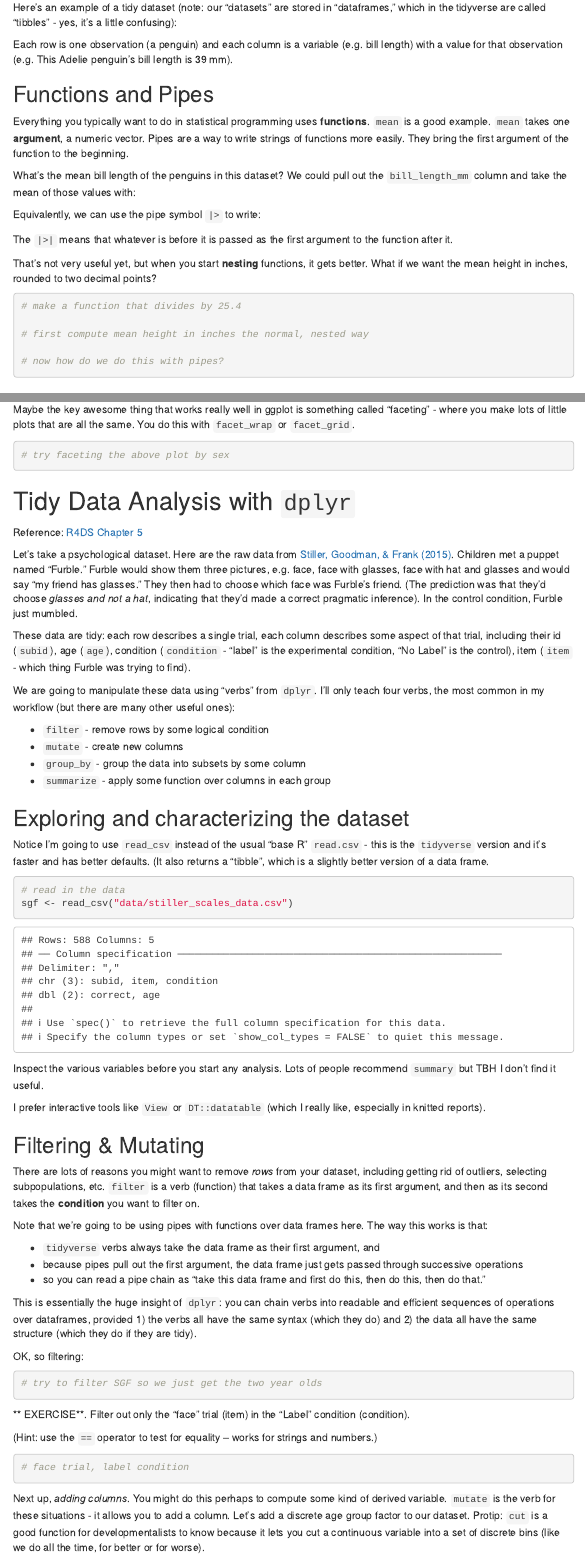
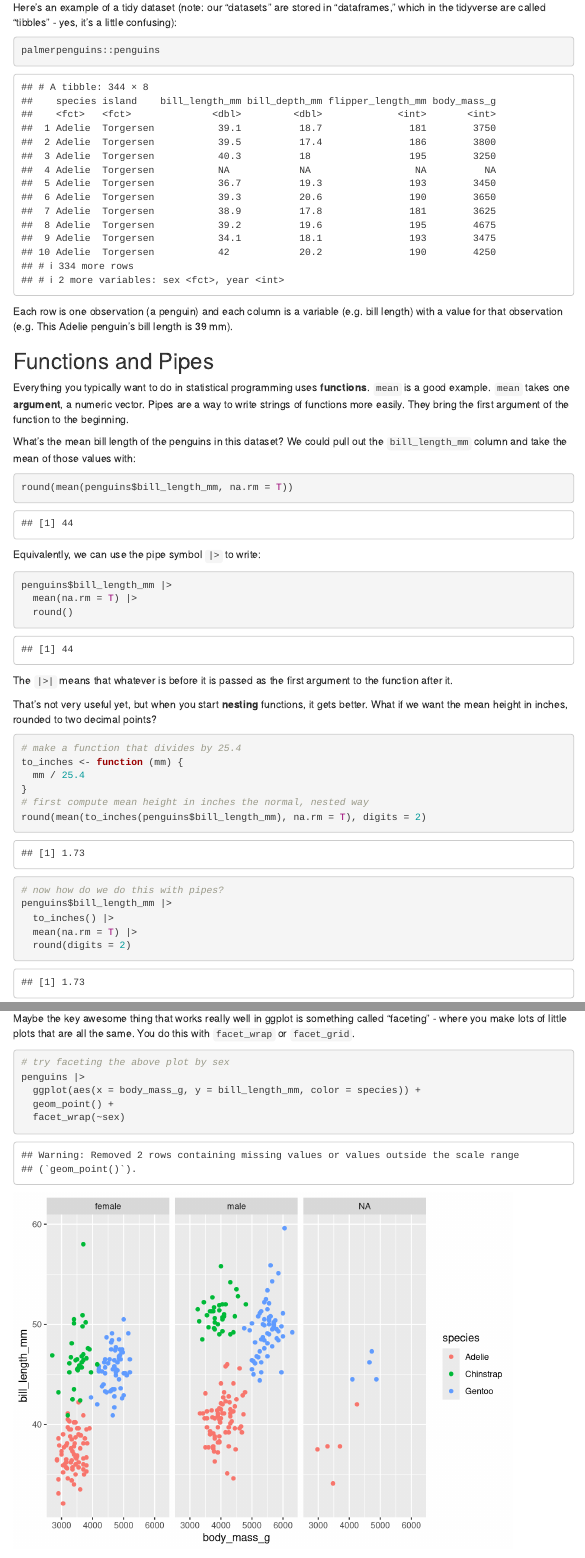
Before and after one commit to JMankewitz/r-tutorial, an R Markdown document (tutorial.Rmd): the page in a window 1100 px wide, from 1060 px down, and a second part further down, joined at a grey line. Rendered offline with R 4.5, knitr and Pandoc, with nearby package versions; some code elsewhere in the file could not run offline; menus at the side of the page are left out.

Commit message:
followed the workshop

````diff
--- a/tutorial.Rmd
+++ b/tutorial.Rmd
@@ -62,7 +62,7 @@ And if you know that data are formatted this way, then you can do amazing things
 Here's an example of a tidy dataset (note: our "datasets" are stored in "dataframes," which in the tidyverse are called "tibbles" - yes, it's a little confusing):
 
 ```{r}
-
+palmerpenguins::penguins
 ```
 
 Each row is one observation (a penguin) and each column is a variable (e.g. bill length) with a value for that observation (e.g. This Adelie penguin's bill length is 39 mm).
@@ -74,12 +74,15 @@ Everything you typically want to do in statistical programming uses **functions*
 What's the mean bill length of the penguins in this dataset? We could pull out the `bill_length_mm` column and take the mean of those values with:
 
 ```{r}
+round(mean(penguins$bill_length_mm, na.rm = T))
 ```
 
 Equivalently, we can use the pipe symbol `|>` to write:
 
 ```{r}
-
+penguins$bill_length_mm |>
+  mean(na.rm = T) |>
+  round()
 ```
 
 The `|>|` means that whatever is before it is passed as the first argument to the function after it.
@@ -89,11 +92,16 @@ That's not very useful yet, but when you start **nesting** functions, it gets be
 
 ```{r}
 # make a function that divides by 25.4
-
+to_inches <- function (mm) {
+  mm / 25.4
+}
 # first compute mean height in inches the normal, nested way
-
+round(mean(to_inches(penguins$bill_length_mm), na.rm = T), digits = 2)
 # now how do we do this with pipes?
-
+penguins$bill_length_mm |>
+  to_inches() |>
+  mean(na.rm = T) |>
+  round(digits = 2)
 ```
 
 <!-- ----------------------------------------------------------------------- -->
@@ -118,3 +128,7 @@ Maybe the key awesome thing that works really well in ggplot is something called
 
 ```{r}
 # try faceting the above plot by sex
+penguins |>
+  ggplot(aes(x = body_mass_g, y = bill_length_mm, color = species)) +
+  geom_point() +
+  facet_wrap(~sex)
````
Also changed, not shown: tutorial.Rmd (14 more changed lines).
